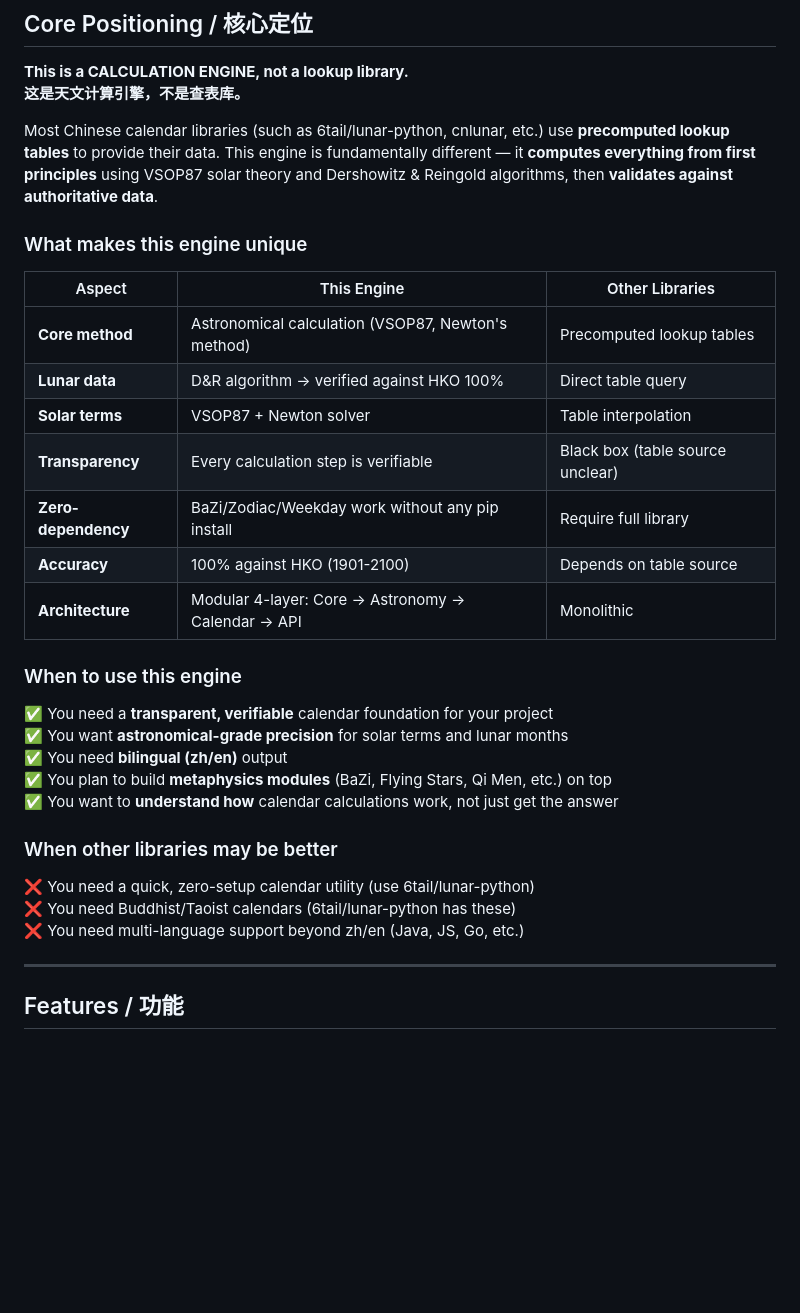
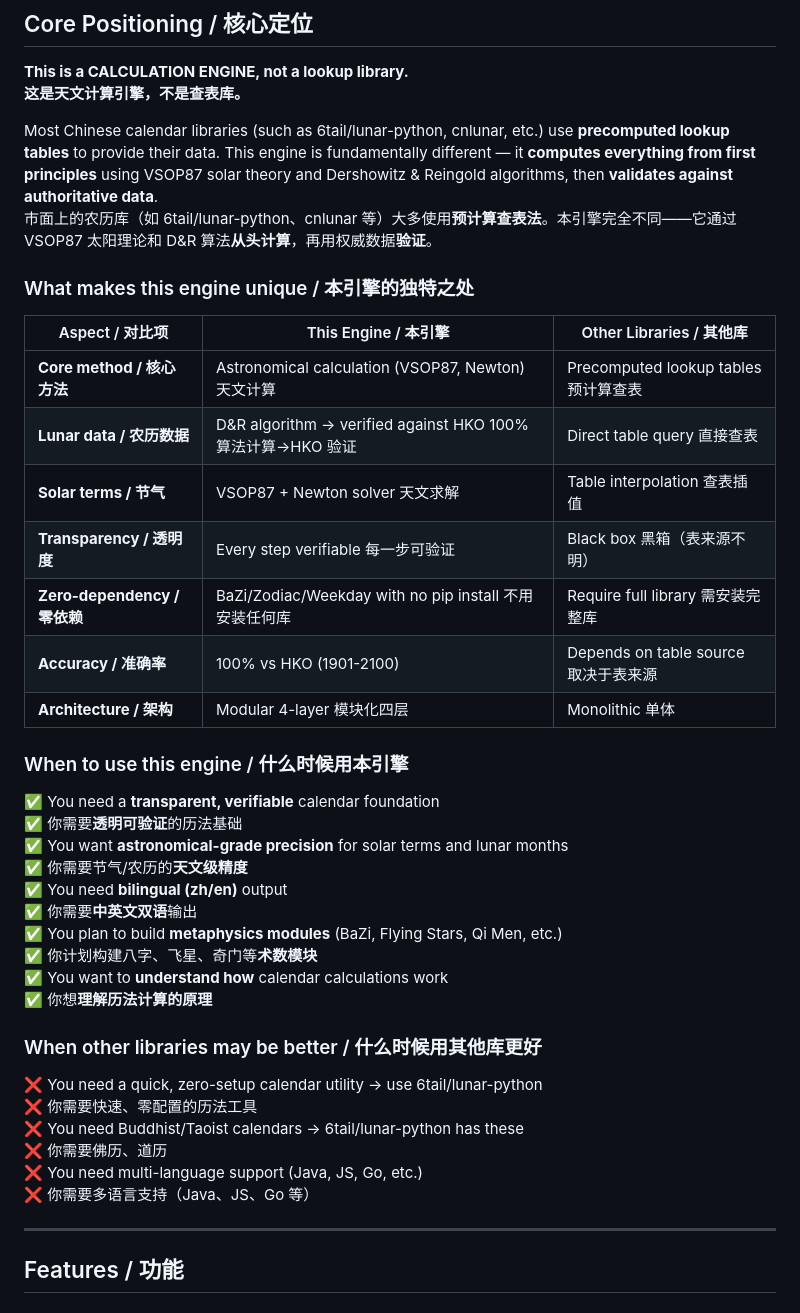
Before and after one commit to XonLoke/-Chinese-Calender, a Markdown page: README.md, the part around one of its changes. GitHub-like rendering; blank space fills up the shorter version.

```diff
--- a/README.md
+++ b/README.md
@@ -18,32 +18,41 @@ Built on Dershowitz & Reingold *Calendrical Calculations* and Meeus *Astronomica
 **这是天文计算引擎，不是查表库。**
 
 Most Chinese calendar libraries (such as 6tail/lunar-python, cnlunar, etc.) use **precomputed lookup tables** to provide their data. This engine is fundamentally different — it **computes everything from first principles** using VSOP87 solar theory and Dershowitz & Reingold algorithms, then **validates against authoritative data**.
+市面上的农历库（如 6tail/lunar-python、cnlunar 等）大多使用**预计算查表法**。本引擎完全不同——它通过 VSOP87 太阳理论和 D&R 算法**从头计算**，再用权威数据**验证**。
 
-### What makes this engine unique
+### What makes this engine unique / 本引擎的独特之处
 
-| Aspect | This Engine | Other Libraries |
+| Aspect / 对比项 | This Engine / 本引擎 | Other Libraries / 其他库 |
 |--------|------------|----------------|
-| **Core method** | Astronomical calculation (VSOP87, Newton's method) | Precomputed lookup tables |
-| **Lunar data** | D&R algorithm → verified against HKO 100% | Direct table query |
-| **Solar terms** | VSOP87 + Newton solver | Table interpolation |
-| **Transparency** | Every calculation step is verifiable | Black box (table source unclear) |
-| **Zero-dependency** | BaZi/Zodiac/Weekday work without any pip install | Require full library |
-| **Accuracy** | 100% against HKO (1901-2100) | Depends on table source |
-| **Architecture** | Modular 4-layer: Core → Astronomy → Calendar → API | Monolithic |
+| **Core method / 核心方法** | Astronomical calculation (VSOP87, Newton) 天文计算 | Precomputed lookup tables 预计算查表 |
+| **Lunar data / 农历数据** | D&R algorithm → verified against HKO 100% 算法计算→HKO 验证 | Direct table query 直接查表 |
+| **Solar terms / 节气** | VSOP87 + Newton solver 天文求解 | Table interpolation 查表插值 |
+| **Transparency / 透明度** | Every step verifiable 每一步可验证 | Black box 黑箱（表来源不明）|
+| **Zero-dependency / 零依赖** | BaZi/Zodiac/Weekday with no pip install 不用安装任何库 | Require full library 需安装完整库 |
+| **Accuracy / 准确率** | 100% vs HKO (1901-2100) | Depends on table source 取决于表来源 |
+| **Architecture / 架构** | Modular 4-layer 模块化四层 | Monolithic 单体 |
 
-### When to use this engine
+### When to use this engine / 什么时候用本引擎
 
-✅ You need a **transparent, verifiable** calendar foundation for your project
+✅ You need a **transparent, verifiable** calendar foundation
+✅ 你需要**透明可验证**的历法基础
 ✅ You want **astronomical-grade precision** for solar terms and lunar months
+✅ 你需要节气/农历的**天文级精度**
 ✅ You need **bilingual (zh/en)** output
-✅ You plan to build **metaphysics modules** (BaZi, Flying Stars, Qi Men, etc.) on top
-✅ You want to **understand how** calendar calculations work, not just get the answer
+✅ 你需要**中英文双语**输出
+✅ You plan to build **metaphysics modules** (BaZi, Flying Stars, Qi Men, etc.)
+✅ 你计划构建八字、飞星、奇门等**术数模块**
+✅ You want to **understand how** calendar calculations work
+✅ 你想**理解历法计算的原理**
 
-### When other libraries may be better
+### When other libraries may be better / 什么时候用其他库更好
 
-❌ You need a quick, zero-setup calendar utility (use 6tail/lunar-python)
-❌ You need Buddhist/Taoist calendars (6tail/lunar-python has these)
-❌ You need multi-language support beyond zh/en (Java, JS, Go, etc.)
+❌ You need a quick, zero-setup calendar utility → use 6tail/lunar-python
+❌ 你需要快速、零配置的历法工具
+❌ You need Buddhist/Taoist calendars → 6tail/lunar-python has these
+❌ 你需要佛历、道历
+❌ You need multi-language support (Java, JS, Go, etc.)
+❌ 你需要多语言支持（Java、JS、Go 等）
 
 ---
 
```
Also changed, not shown: other parts of README.md (+32 -28 lines).
